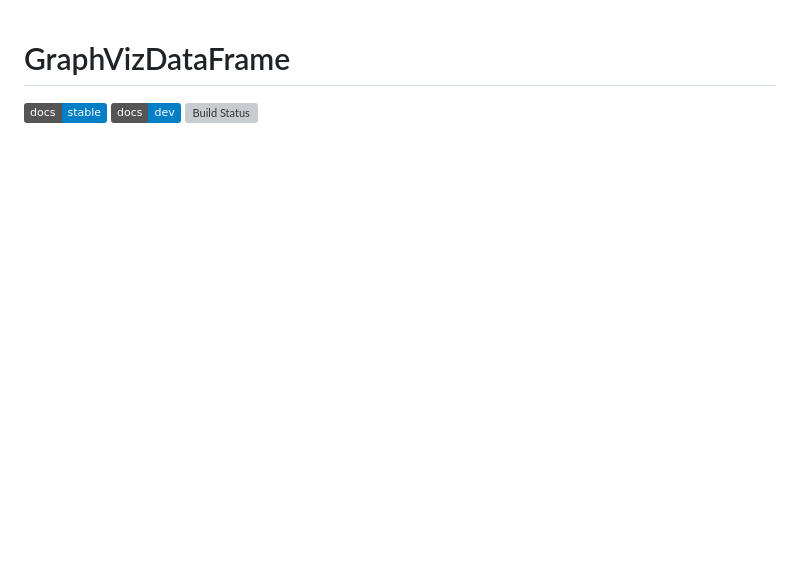
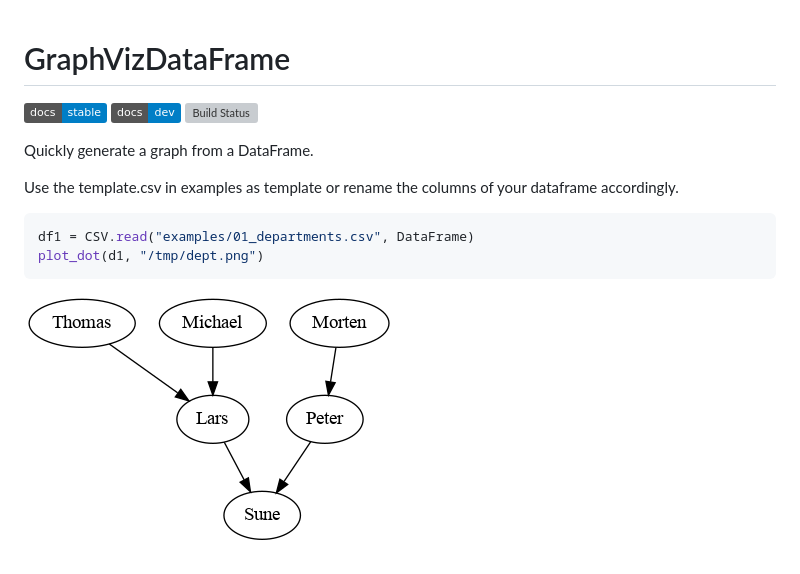
Before and after one commit to tp2750/GraphVizDataFrame.jl, a Markdown page: README.md, the part around the change. Drawn GitHub-style; pictures changed too: docs/src/img/01_dept.png (added); badges without logos; blank space fills up the shorter version; grey boxes are pictures that could not be loaded.

Commit message:
Version 1

````diff
--- a/README.md
+++ b/README.md
@@ -3,3 +3,15 @@
 [![Stable](https://img.shields.io/badge/docs-stable-blue.svg)](https://tp2750.github.io/GraphVizDataFrame.jl/stable/)
 [![Dev](https://img.shields.io/badge/docs-dev-blue.svg)](https://tp2750.github.io/GraphVizDataFrame.jl/dev/)
 [![Build Status](https://github.com/tp2750/GraphVizDataFrame.jl/actions/workflows/CI.yml/badge.svg?branch=main)](https://github.com/tp2750/GraphVizDataFrame.jl/actions/workflows/CI.yml?query=branch%3Amain)
+
+
+Quickly generate a graph from a DataFrame.
+
+Use the template.csv in examples as template or rename the columns of your dataframe accordingly.
+
+``` julia
+df1 = CSV.read("examples/01_departments.csv", DataFrame)
+plot_dot(d1, "/tmp/dept.png")
+```
+
+![dept](docs/src/img/01_dept.png)
````
Also changed, not shown: 7 other files.
